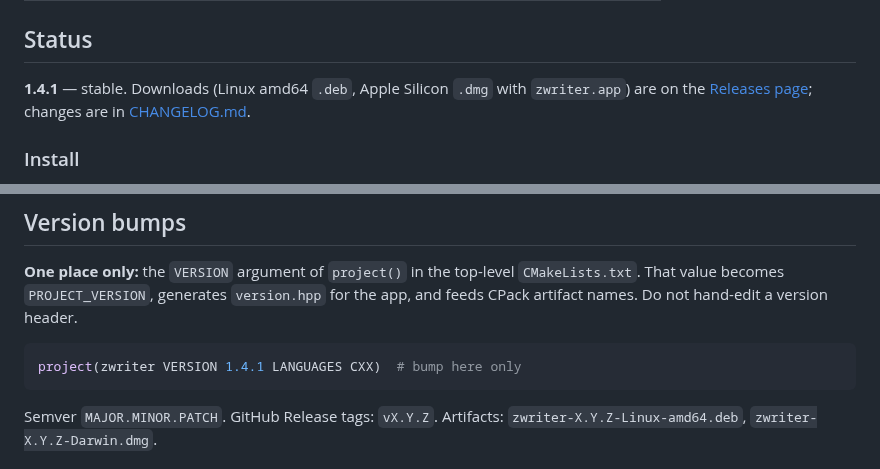
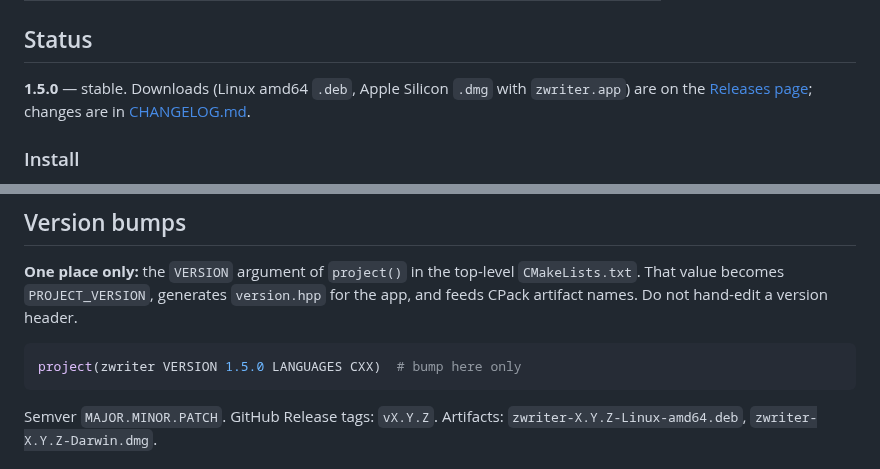
Before and after one commit to sbj-ee/zwriter, a Markdown page: README.md, 2 parts joined by grey strips. Rendered like a GitHub page.

````diff
--- a/README.md
+++ b/README.md
@@ -20,7 +20,7 @@ Public repository: https://github.com/sbj-ee/zwriter
 
 ## Status
 
-**1.4.1** — stable. Downloads (Linux amd64 `.deb`, Apple Silicon `.dmg` with `zwriter.app`) are on the
+**1.5.0** — stable. Downloads (Linux amd64 `.deb`, Apple Silicon `.dmg` with `zwriter.app`) are on the
 [Releases page](https://github.com/sbj-ee/zwriter/releases); changes are in [CHANGELOG.md](CHANGELOG.md).
 
 ### Install
@@ -224,7 +224,7 @@ Markdown and TXT are plain UTF-8 text; nothing else is written into a `.md` file
 a version header.
 
 ```cmake
-project(zwriter VERSION 1.4.1 LANGUAGES CXX)  # bump here only
+project(zwriter VERSION 1.5.0 LANGUAGES CXX)  # bump here only
 ```
 
 Semver `MAJOR.MINOR.PATCH`. GitHub Release tags: `vX.Y.Z`. Artifacts:
````
Also changed, not shown: CHANGELOG.md (+23 -0 lines), docs/screenshots/images-odt-dark.png (added), docs/screenshots/images-odt-page.png (added), docs/screenshots/images-odt.png (added), 9 other files.
